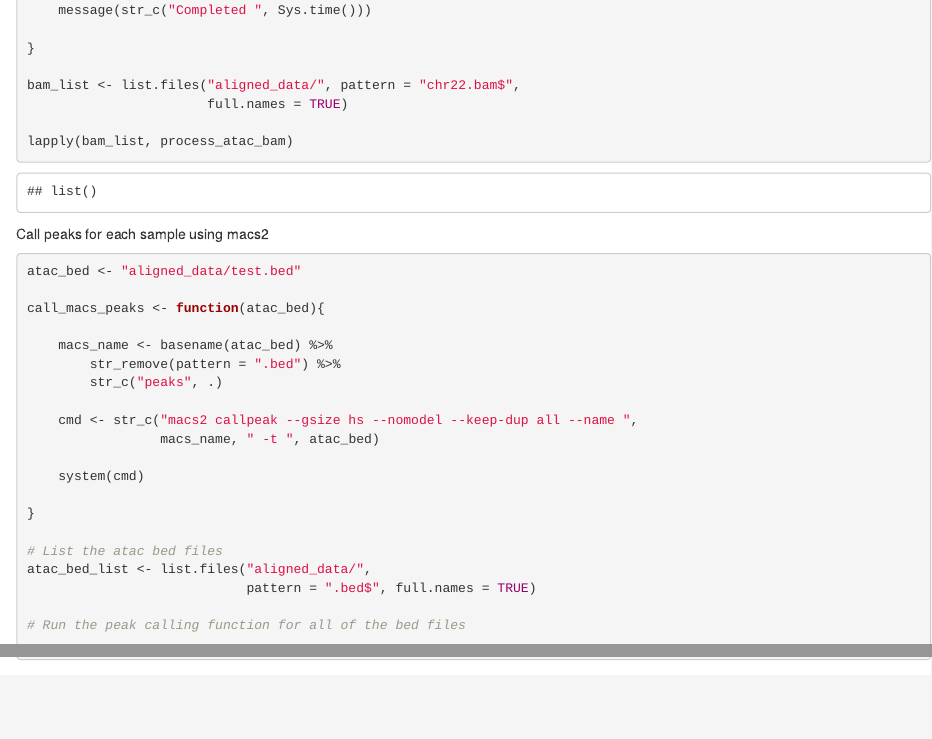
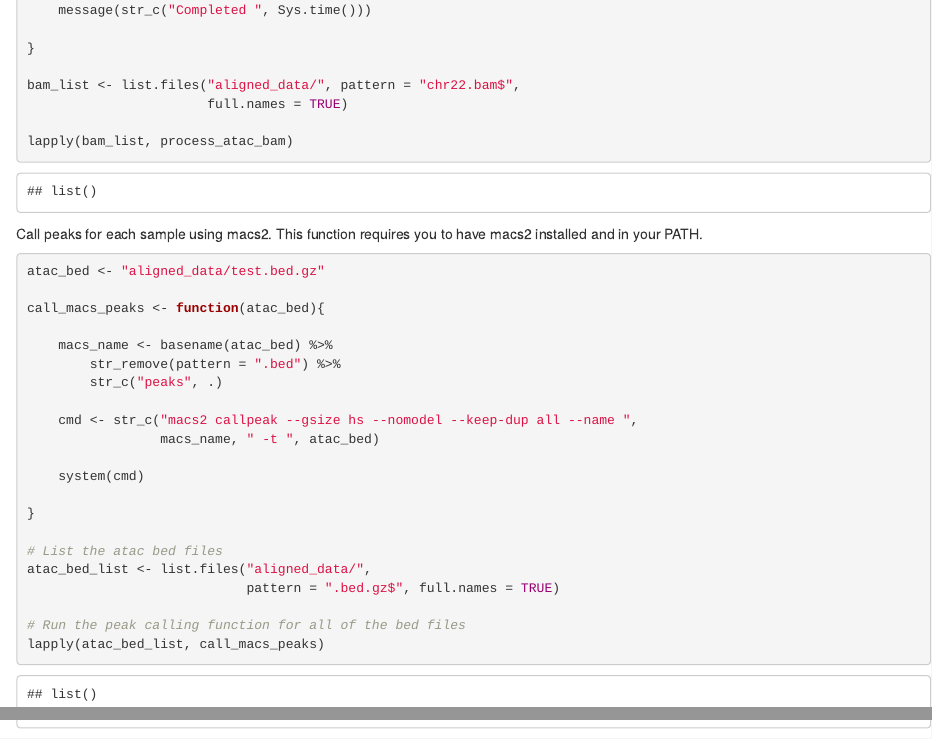
Before and after one commit to SamBuckberry/ATACseq-workshop, an R Markdown document (post-map-atac.Rmd): the page in a window 1100 px wide, from 2570 px down, and a second part further down, joined at a grey line. Rendered offline with R 4.5, knitr and Pandoc, with nearby package versions.

Commit message:
add macs2 function

````diff
--- a/post-map-atac.Rmd
+++ b/post-map-atac.Rmd
@@ -159,10 +159,10 @@ bam_list <- list.files("aligned_data/", pattern = "chr22.bam$",
 lapply(bam_list, process_atac_bam)
 ```
 
-Call peaks for each sample using macs2
+Call peaks for each sample using macs2. This function requires you to have macs2 installed and in your PATH.
 ```{r}
 
-atac_bed <- "aligned_data/test.bed"
+atac_bed <- "aligned_data/test.bed.gz"
 
 call_macs_peaks <- function(atac_bed){
 
@@ -179,10 +179,9 @@ call_macs_peaks <- function(atac_bed){
 
 # List the atac bed files
 atac_bed_list <- list.files("aligned_data/",
-                            pattern = ".bed$", full.names = TRUE)
+                            pattern = ".bed.gz$", full.names = TRUE)
 
 # Run the peak calling function for all of the bed files
-
-
+lapply(atac_bed_list, call_macs_peaks)
 
 ```
````
